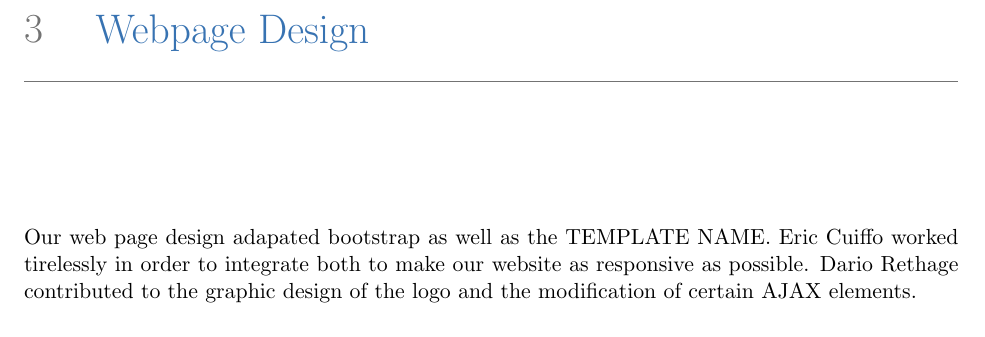
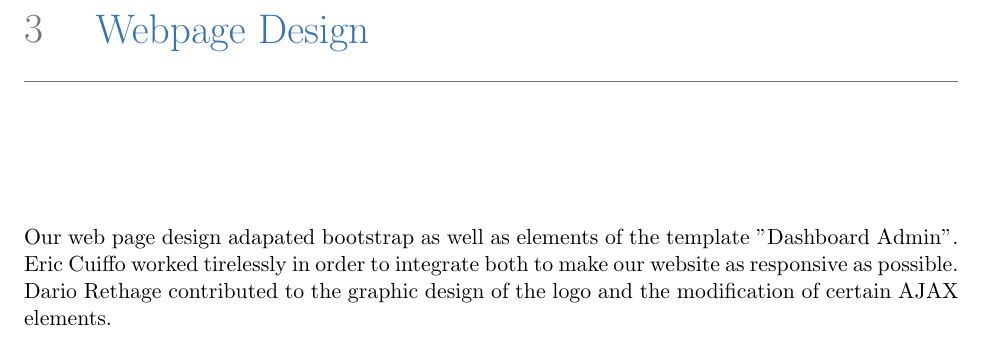
Before and after one commit to Artiavis/sereporttemplates, a LaTeX book (Demo1.tex, which reads tex/demo1design.tex): part of page 7 of 13, cut so that both start at the same text. Compiled offline with pdfLaTeX.

Commit message:
Fixed sentence in design tex file

```diff
--- a/tex/demo1design.tex
+++ b/tex/demo1design.tex
@@ -1,4 +1,4 @@
 \chapter{Webpage Design}
 
-Our web page design adapated bootstrap as well as the TEMPLATE NAME. Eric Cuiffo worked tirelessly in order to integrate both to make our website as responsive as possible.
+Our web page design adapated bootstrap as well as elements of the template "Dashboard Admin". Eric Cuiffo worked tirelessly in order to integrate both to make our website as responsive as possible.
 Dario Rethage contributed to the graphic design of the logo and the modification of certain AJAX elements.
```
